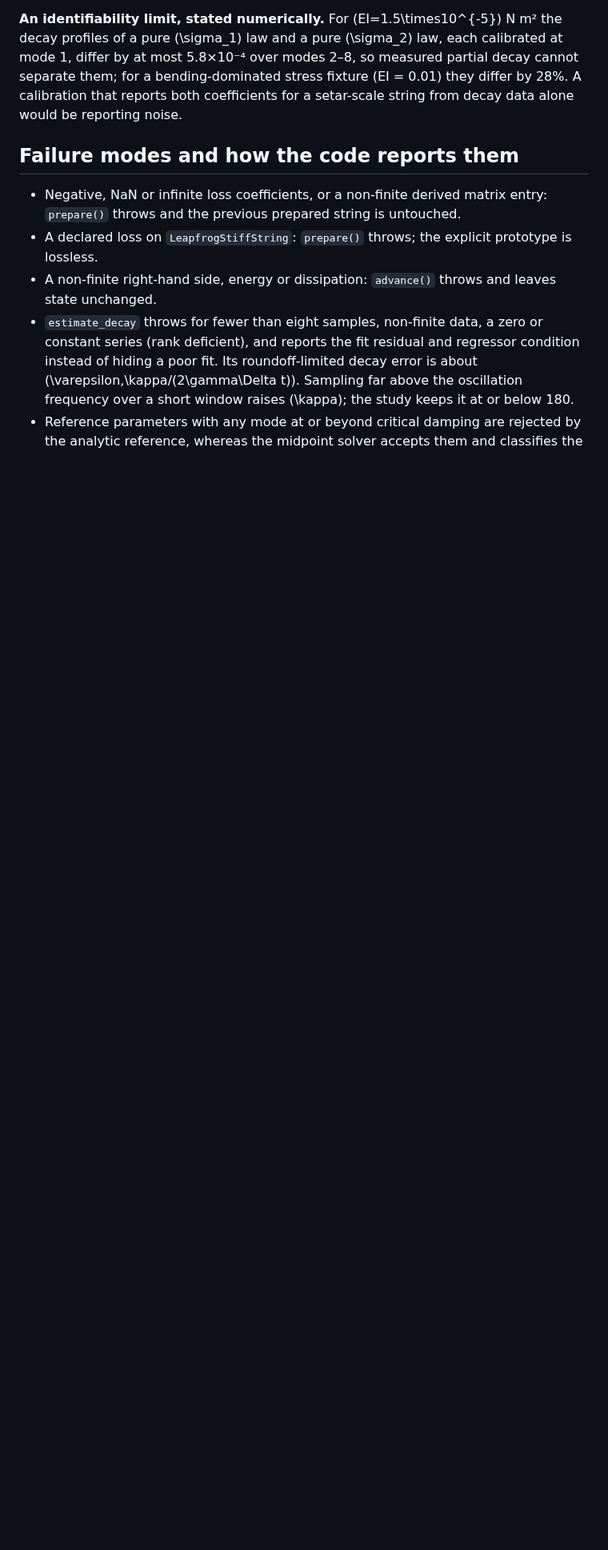
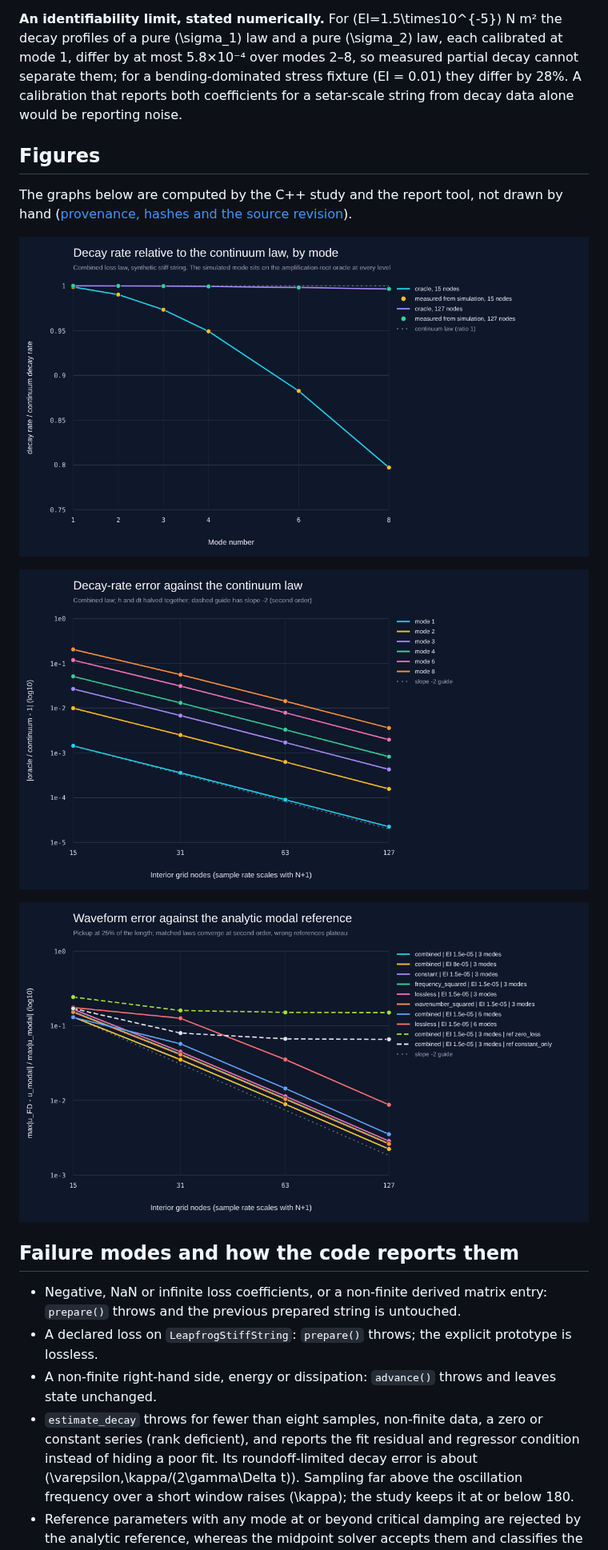
Before and after one commit to cheshmakzanoon-ops/setar, a Markdown page: docs/numerics/14-damped-midpoint-loss-verification.md, the part around the change. Shown at 80% size. GitHub-like rendering; pictures changed too: docs/assets/loss-study/decay-by-mode.png (added), docs/assets/loss-study/decay-convergence.png (added), docs/assets/loss-study/waveform-convergence.png (added); blank space fills up the shorter version.

```diff
--- a/docs/numerics/14-damped-midpoint-loss-verification.md
+++ b/docs/numerics/14-damped-midpoint-loss-verification.md
@@ -166,6 +166,17 @@ of a pure \(\sigma_1\) law and a pure \(\sigma_2\) law, each calibrated at mode
 stress fixture (EI = 0.01) they differ by 28%. A calibration that reports both coefficients for
 a setar-scale string from decay data alone would be reporting noise.
 
+## Figures
+
+The graphs below are computed by the C++ study and the report tool, not drawn by hand
+([provenance, hashes and the source revision](../assets/loss-study/loss-evidence.json)).
+
+![Decay rate relative to the continuum law by mode: measured markers sit on the amplification-root oracle; the 15-node grid under-damps by about 20% at mode 8](../assets/loss-study/decay-by-mode.png)
+
+![Decay-rate error against the continuum law falls at slope -2 as h and dt are halved](../assets/loss-study/decay-convergence.png)
+
+![Waveform error against the analytic modal reference: matched loss laws converge at second order, wrong-loss references plateau, the six-mode band is pre-asymptotic](../assets/loss-study/waveform-convergence.png)
+
 ## Failure modes and how the code reports them
 
 - Negative, NaN or infinite loss coefficients, or a non-finite derived matrix entry:
```
Also changed, not shown: docs/assets/README.md (+19 -0 lines), 7 other files.
